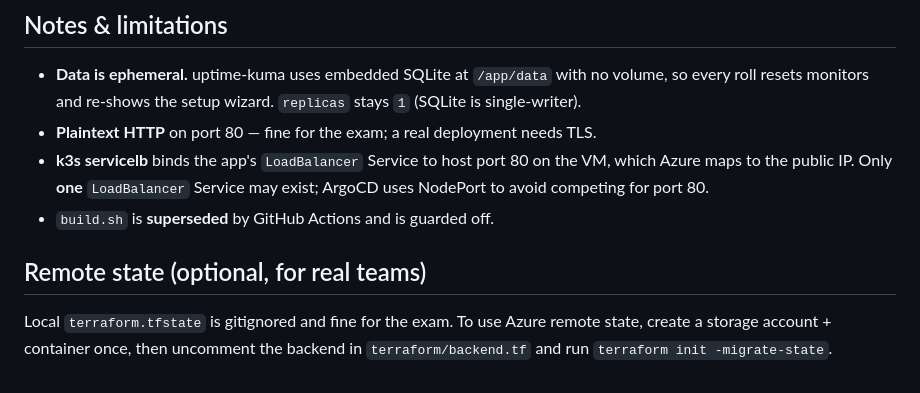
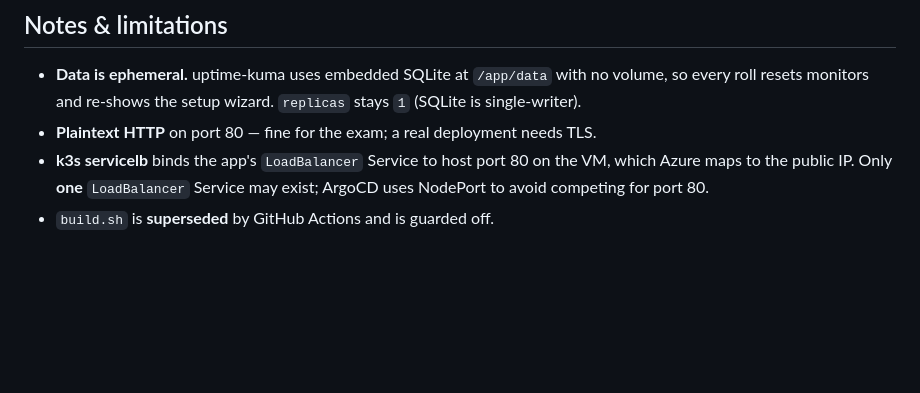
Before and after one commit to noops-studio/jb-final-project, a Markdown page: README.md, the part around the change. GitHub-like rendering; blank space fills up the shorter version.

Commit message:
docs: trim README remote-state section

```diff
--- a/README.md
+++ b/README.md
@@ -96,9 +96,3 @@ Rotate it after first login (or set `argocd_admin_password` in tfvars to have bo
   maps to the public IP. Only **one** `LoadBalancer` Service may exist; ArgoCD uses NodePort to avoid
   competing for port 80.
 - `build.sh` is **superseded** by GitHub Actions and is guarded off.
-
-## Remote state (optional, for real teams)
-
-Local `terraform.tfstate` is gitignored and fine for the exam. To use Azure remote state, create a
-storage account + container once, then uncomment the backend in `terraform/backend.tf` and run
-`terraform init -migrate-state`.
```
